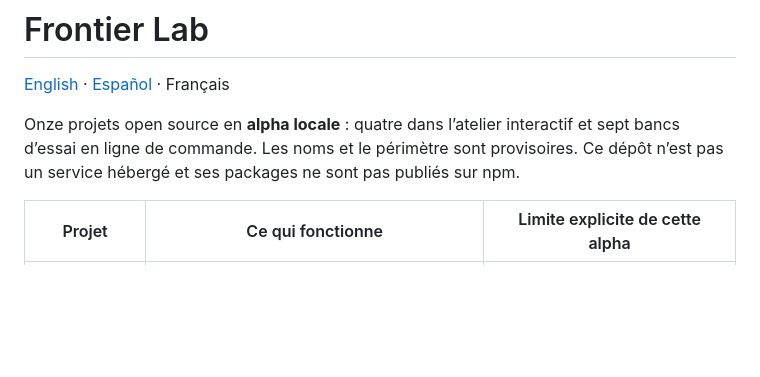
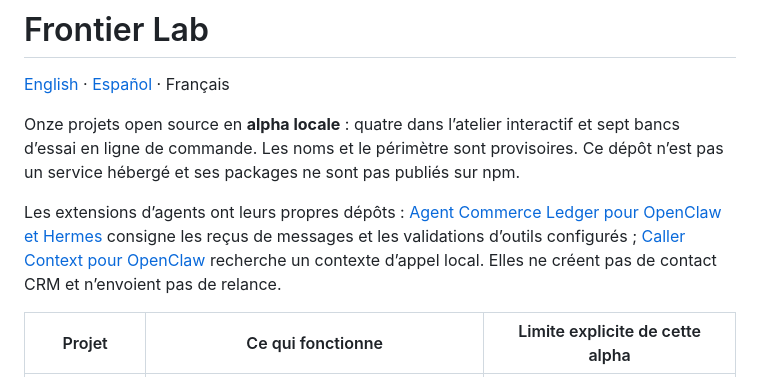
Before and after one commit to gbesse/frontier-lab, a Markdown page: README.md, the part around the change. Rendered like a GitHub page; blank space fills up the shorter version.

Commit message:
Link standalone agent extension repositories

```diff
--- a/README.md
+++ b/README.md
@@ -3,6 +3,8 @@
 [English](README.en.md) · [Español](README.es.md) · Français
 
 Onze projets open source en **alpha locale** : quatre dans l’atelier interactif et sept bancs d’essai en ligne de commande. Les noms et le périmètre sont provisoires. Ce dépôt n’est pas un service hébergé et ses packages ne sont pas publiés sur npm.
+
+Les extensions d’agents ont leurs propres dépôts : [Agent Commerce Ledger pour OpenClaw et Hermes](https://github.com/gbesse/agent-commerce-ledger) consigne les reçus de messages et les validations d’outils configurés ; [Caller Context pour OpenClaw](https://github.com/gbesse/openclaw-caller-context) recherche un contexte d’appel local. Elles ne créent pas de contact CRM et n’envoient pas de relance.
 
 | Projet                 | Ce qui fonctionne                                                                                                                                        | Limite explicite de cette alpha                                                                                                              |
 | ---------------------- | -------------------------------------------------------------------------------------------------------------------------------------------------------- | -------------------------------------------------------------------------------------------------------------------------------------------- |
```
Also changed, not shown: README.en.md (+2 -0 lines), README.es.md (+2 -0 lines).
